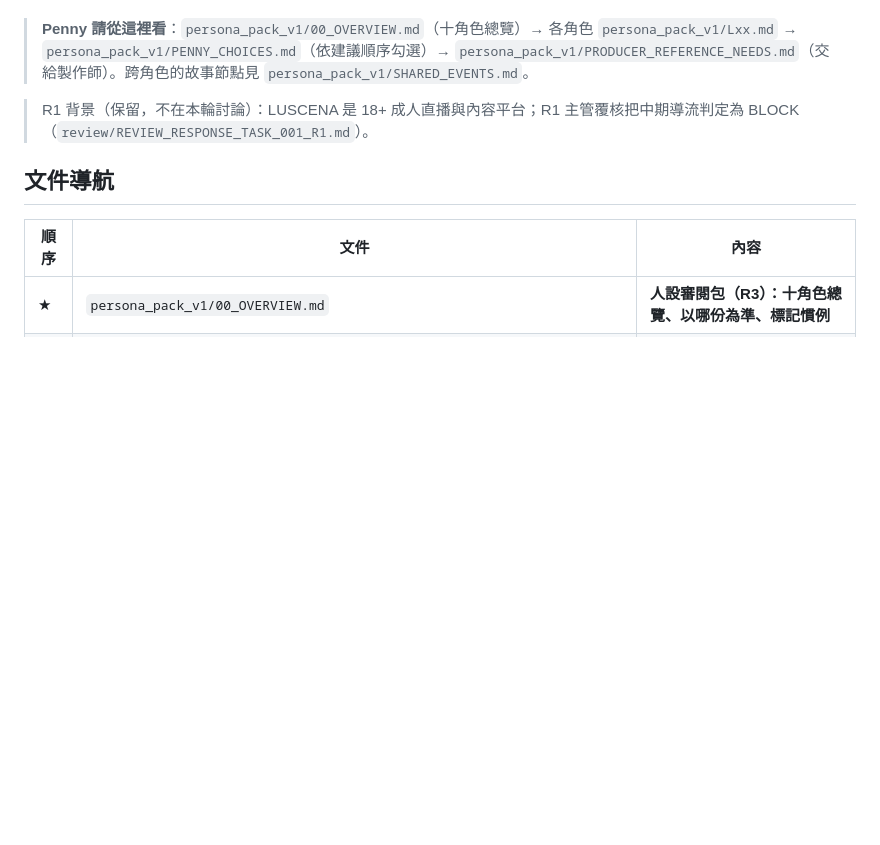
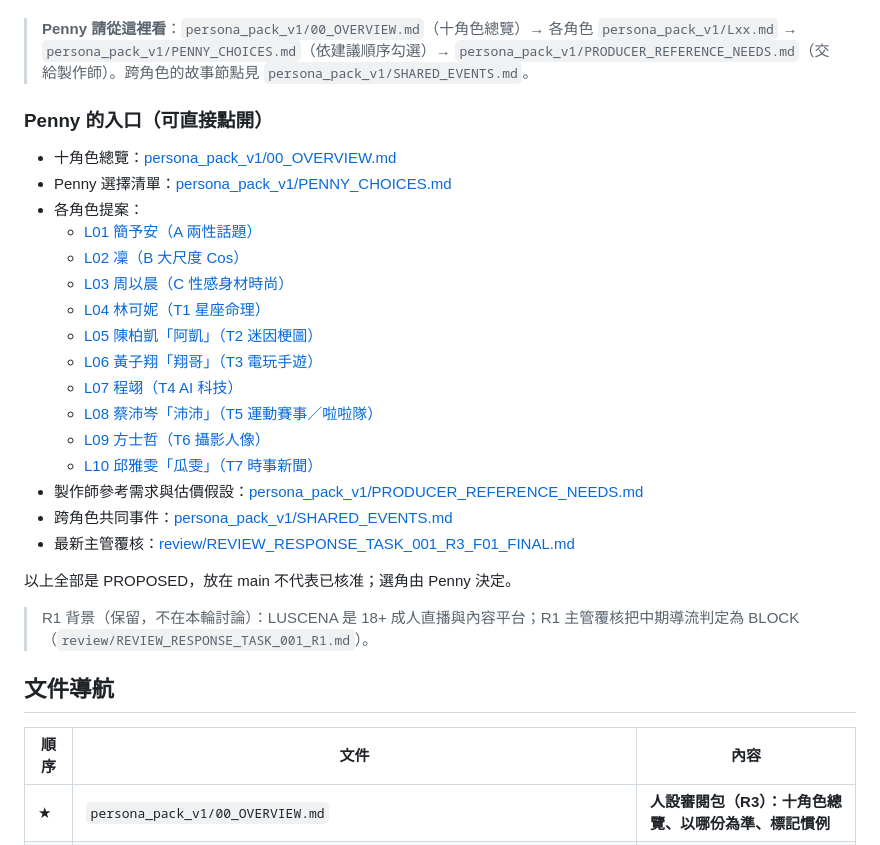
Before and after one commit to pennyhuang-oss/luscena-KOL, a Markdown page: README.md, the part around the change. Drawn GitHub-style; blank space fills up the shorter version.

Commit message:
README: add clickable entry links for Penny
Co-Authored-By: Claude Opus 5.5 <noreply@anthropic.com>
Claude-Session: https://claude.ai/code/session_012dtPToycrEfWtw5P4S2TzW

```diff
--- a/README.md
+++ b/README.md
@@ -13,6 +13,27 @@
   - 沒有建立帳號、沒有發布、沒有修改客戶網站、沒有生圖或付費、沒有訓練人物。
 
 > **Penny 請從這裡看**：`persona_pack_v1/00_OVERVIEW.md`（十角色總覽）→ 各角色 `persona_pack_v1/Lxx.md` → `persona_pack_v1/PENNY_CHOICES.md`（依建議順序勾選）→ `persona_pack_v1/PRODUCER_REFERENCE_NEEDS.md`（交給製作師）。跨角色的故事節點見 `persona_pack_v1/SHARED_EVENTS.md`。
+
+### Penny 的入口（可直接點開）
+
+- 十角色總覽：[persona_pack_v1/00_OVERVIEW.md](persona_pack_v1/00_OVERVIEW.md)
+- Penny 選擇清單：[persona_pack_v1/PENNY_CHOICES.md](persona_pack_v1/PENNY_CHOICES.md)
+- 各角色提案：
+  - [L01 簡予安（A 兩性話題）](persona_pack_v1/L01.md)
+  - [L02 凜（B 大尺度 Cos）](persona_pack_v1/L02.md)
+  - [L03 周以晨（C 性感身材時尚）](persona_pack_v1/L03.md)
+  - [L04 林可妮（T1 星座命理）](persona_pack_v1/L04.md)
+  - [L05 陳柏凱「阿凱」（T2 迷因梗圖）](persona_pack_v1/L05.md)
+  - [L06 黃子翔「翔哥」（T3 電玩手遊）](persona_pack_v1/L06.md)
+  - [L07 程翊（T4 AI 科技）](persona_pack_v1/L07.md)
+  - [L08 蔡沛岑「沛沛」（T5 運動賽事／啦啦隊）](persona_pack_v1/L08.md)
+  - [L09 方士哲（T6 攝影人像）](persona_pack_v1/L09.md)
+  - [L10 邱雅雯「瓜雯」（T7 時事新聞）](persona_pack_v1/L10.md)
+- 製作師參考需求與估價假設：[persona_pack_v1/PRODUCER_REFERENCE_NEEDS.md](persona_pack_v1/PRODUCER_REFERENCE_NEEDS.md)
+- 跨角色共同事件：[persona_pack_v1/SHARED_EVENTS.md](persona_pack_v1/SHARED_EVENTS.md)
+- 最新主管覆核：[review/REVIEW_RESPONSE_TASK_001_R3_F01_FINAL.md](review/REVIEW_RESPONSE_TASK_001_R3_F01_FINAL.md)
+
+以上全部是 PROPOSED，放在 main 不代表已核准；選角由 Penny 決定。
 
 > R1 背景（保留，不在本輪討論）：LUSCENA 是 18+ 成人直播與內容平台；R1 主管覆核把中期導流判定為 BLOCK（`review/REVIEW_RESPONSE_TASK_001_R1.md`）。
 
```
